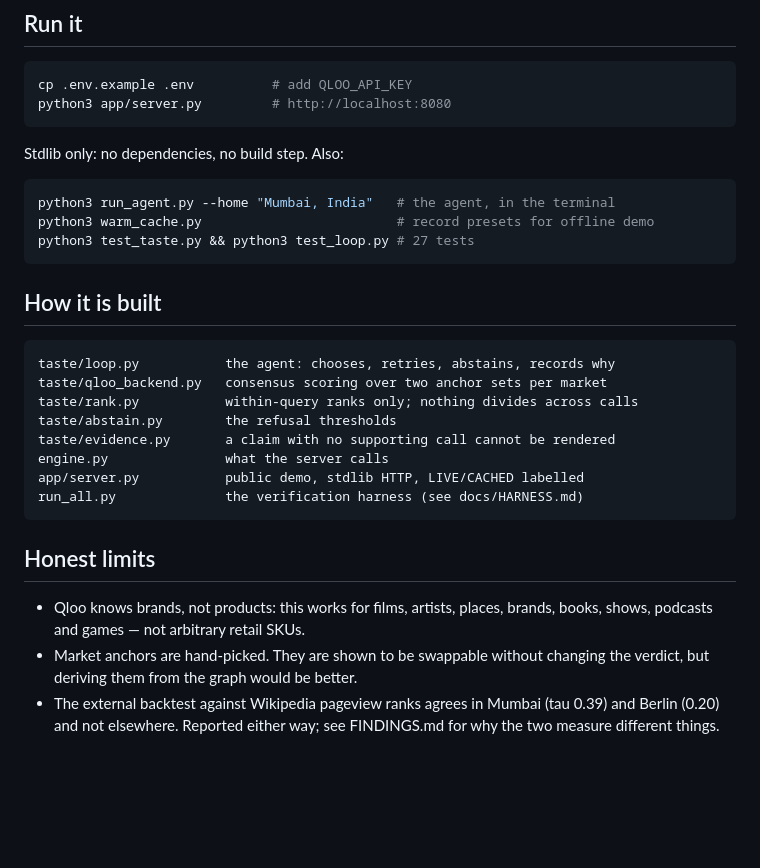
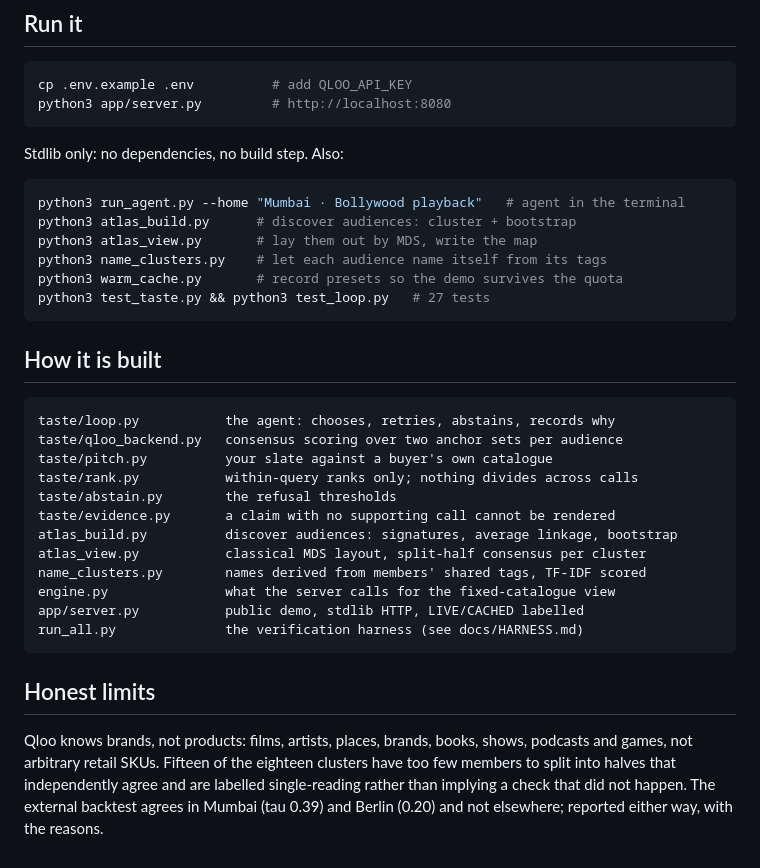
Before and after one commit to 4KInc/qloo-probe, a Markdown page: README.md, the part around one of its changes. GitHub-like rendering; blank space fills up the shorter version.

````diff
--- a/README.md
+++ b/README.md
@@ -85,30 +72,36 @@ python3 app/server.py         # http://localhost:8080
 Stdlib only: no dependencies, no build step. Also:
 
 ```bash
-python3 run_agent.py --home "Mumbai, India"   # the agent, in the terminal
-python3 warm_cache.py                         # record presets for offline demo
-python3 test_taste.py && python3 test_loop.py # 27 tests
+python3 run_agent.py --home "Mumbai · Bollywood playback"   # agent in the terminal
+python3 atlas_build.py      # discover audiences: cluster + bootstrap
+python3 atlas_view.py       # lay them out by MDS, write the map
+python3 name_clusters.py    # let each audience name itself from its tags
+python3 warm_cache.py       # record presets so the demo survives the quota
+python3 test_taste.py && python3 test_loop.py   # 27 tests
 ```
 
 ## How it is built
 
 ```
 taste/loop.py           the agent: chooses, retries, abstains, records why
-taste/qloo_backend.py   consensus scoring over two anchor sets per market
+taste/qloo_backend.py   consensus scoring over two anchor sets per audience
+taste/pitch.py          your slate against a buyer's own catalogue
 taste/rank.py           within-query ranks only; nothing divides across calls
 taste/abstain.py        the refusal thresholds
 taste/evidence.py       a claim with no supporting call cannot be rendered
-engine.py               what the server calls
+atlas_build.py          discover audiences: signatures, average linkage, bootstrap
+atlas_view.py           classical MDS layout, split-half consensus per cluster
+name_clusters.py        names derived from members' shared tags, TF-IDF scored
+engine.py               what the server calls for the fixed-catalogue view
 app/server.py           public demo, stdlib HTTP, LIVE/CACHED labelled
 run_all.py              the verification harness (see docs/HARNESS.md)
 ```
 
 ## Honest limits
 
-- Qloo knows brands, not products: this works for films, artists, places,
-  brands, books, shows, podcasts and games — not arbitrary retail SKUs.
-- Market anchors are hand-picked. They are shown to be swappable
-  without changing the verdict, but deriving them from the graph would be better.
-- The external backtest against Wikipedia pageview ranks agrees in Mumbai
-  (tau 0.39) and Berlin (0.20) and not elsewhere. Reported either way;
-  see FINDINGS.md for why the two measure different things.
+Qloo knows brands, not products: films, artists, places, brands, books, shows,
+podcasts and games, not arbitrary retail SKUs. Fifteen of the eighteen
+clusters have too few members to split into halves that independently agree
+and are labelled single-reading rather than implying a check that did not
+happen. The external backtest agrees in Mumbai (tau 0.39) and Berlin (0.20)
+and not elsewhere; reported either way, with the reasons.
````
Also changed, not shown: other parts of README.md (+34 -47 lines), docs/SUBMISSION.md (+97 -66 lines).
